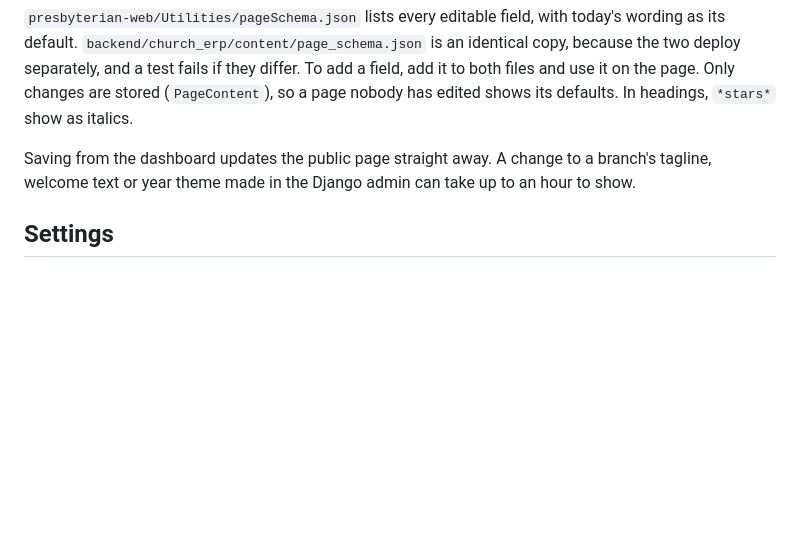
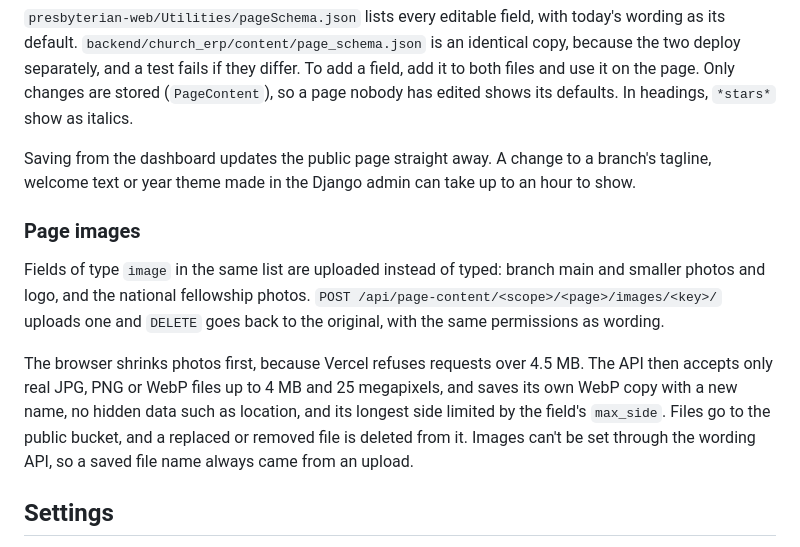
Before and after one commit to TGSMk21/Uniting-Presbyterian-Church-Of-Zambia-Website, a Markdown page: backend/README.md, the part around the change. Drawn GitHub-style; blank space fills up the shorter version.

Commit message:
Document page images and record page editing as live
Co-Authored-By: Claude Opus 5.5 <noreply@anthropic.com>

```diff
--- a/backend/README.md
+++ b/backend/README.md
@@ -182,6 +182,12 @@ Staff change the wording of the website's pages at `/dashboard/pages`. Branch st
 
 Saving from the dashboard updates the public page straight away. A change to a branch's tagline, welcome text or year theme made in the Django admin can take up to an hour to show.
 
+### Page images
+
+Fields of type `image` in the same list are uploaded instead of typed: branch main and smaller photos and logo, and the national fellowship photos. `POST /api/page-content/<scope>/<page>/images/<key>/` uploads one and `DELETE` goes back to the original, with the same permissions as wording.
+
+The browser shrinks photos first, because Vercel refuses requests over 4.5 MB. The API then accepts only real JPG, PNG or WebP files up to 4 MB and 25 megapixels, and saves its own WebP copy with a new name, no hidden data such as location, and its longest side limited by the field's `max_side`. Files go to the public bucket, and a replaced or removed file is deleted from it. Images can't be set through the wording API, so a saved file name always came from an upload.
+
 ## Settings
 
 `manage.py` defaults to `church_erp.settings.local`. Production uses `DJANGO_SETTINGS_MODULE=church_erp.settings.production`.
```
Also changed, not shown: AGENT_EXECUTION_PLAN.md (+3 -2 lines), README.md (+1 -1 lines).
